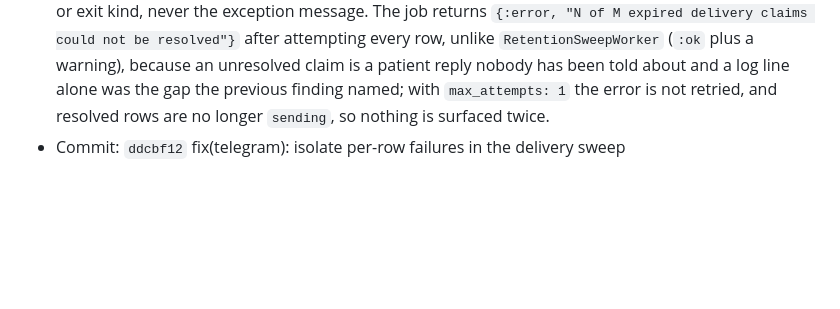
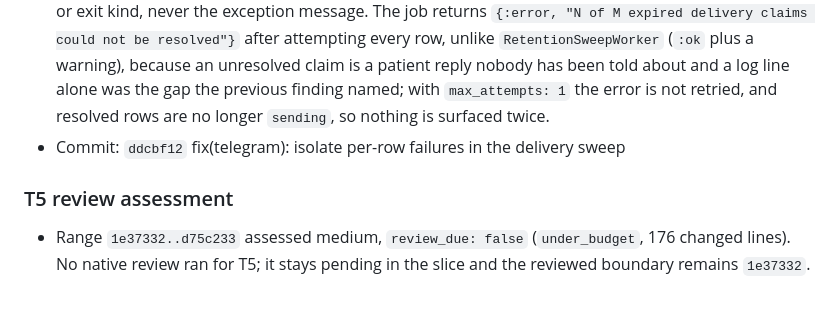
Before and after one commit to alethea-org/Alethea, a Markdown page: odd/tasks/issue-390-telegram-resumable-reply.md, the part around the change. GitHub-like rendering; blank space fills up the shorter version.

Commit message:
docs(odd): record issue 390 T5 review assessment

```diff
--- a/odd/tasks/issue-390-telegram-resumable-reply.md
+++ b/odd/tasks/issue-390-telegram-resumable-reply.md
@@ -144,3 +144,7 @@ Forecast: above ~400 authored changed lines (three tasks, two workers, migration
 - Failure forced through data, not timing: the older stale reply belongs to a patient whose stored chat hash is not 64 characters, which the dead-letter changeset rejects, so surfacing raises inside that row's transaction. Restoring the hash removes the cause.
 - Decisions: the rescue/catch wraps one row's resolution only (worker-only change, `lib/alethea/clinical.ex` untouched). The log line carries the message id and the exception module or exit kind, never the exception message. The job returns `{:error, "N of M expired delivery claims could not be resolved"}` after attempting every row, unlike `RetentionSweepWorker` (`:ok` plus a warning), because an unresolved claim is a patient reply nobody has been told about and a log line alone was the gap the previous finding named; with `max_attempts: 1` the error is not retried, and resolved rows are no longer `sending`, so nothing is surfaced twice.
 - Commit: `ddcbf12` fix(telegram): isolate per-row failures in the delivery sweep
+
+### T5 review assessment
+
+- Range `1e37332..d75c233` assessed medium, `review_due: false` (`under_budget`, 176 changed lines). No native review ran for T5; it stays pending in the slice and the reviewed boundary remains `1e37332`.
```
